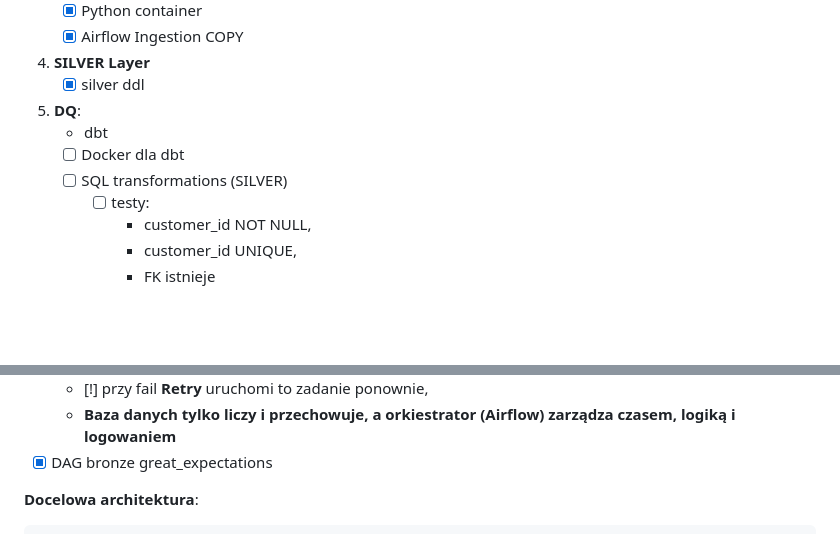
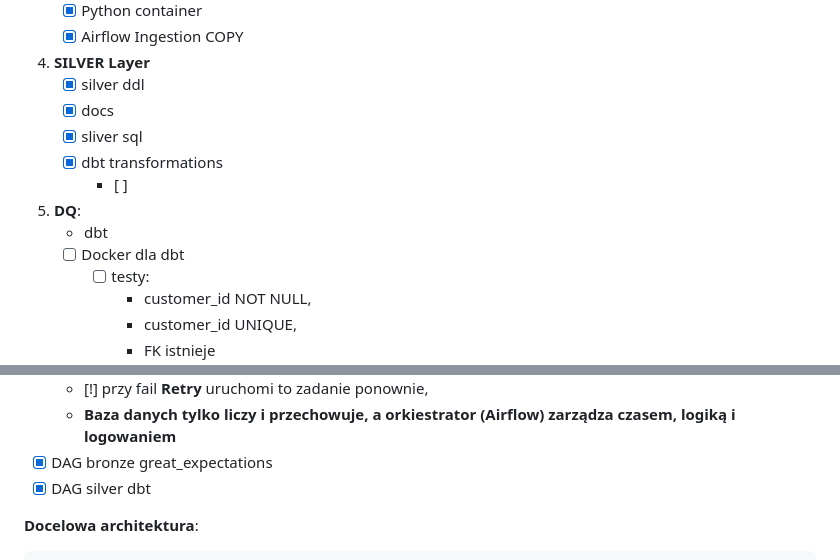
Before and after one commit to piotrstani/sql-data-warehouse-project, a Markdown page: README.md, 2 parts joined by grey strips. Rendered like a GitHub page; blank space fills up the shorter version.

Commit message:
aktualizacja

````diff
--- a/README.md
+++ b/README.md
@@ -12,10 +12,13 @@ Oparty na kontenerach projekt hurtowni danych. Airflow jako orkiestrator procesu
 	 - [x] Airflow Ingestion COPY
 4. **SILVER Layer**
 	 - [x] silver ddl
+     - [x] docs
+     - [x] sliver sql
+     - [x] dbt transformations
+       - [ ]
 5. **DQ**:
      - dbt
      - [ ] Docker dla dbt
-     - [ ] SQL transformations (SILVER)
        - [ ] testy:
          - customer_id NOT NULL,
          - customer_id UNIQUE,
@@ -43,6 +46,7 @@ Oparty na kontenerach projekt hurtowni danych. Airflow jako orkiestrator procesu
       - [!] przy fail **Retry** uruchomi to zadanie ponownie,
       - **Baza danych tylko liczy i przechowuje, a orkiestrator (Airflow) zarządza czasem, logiką i logowaniem**
  - [x] DAG bronze great_expectations
+ - [x] DAG silver dbt
 
 **Docelowa architektura**:
 ```
````
